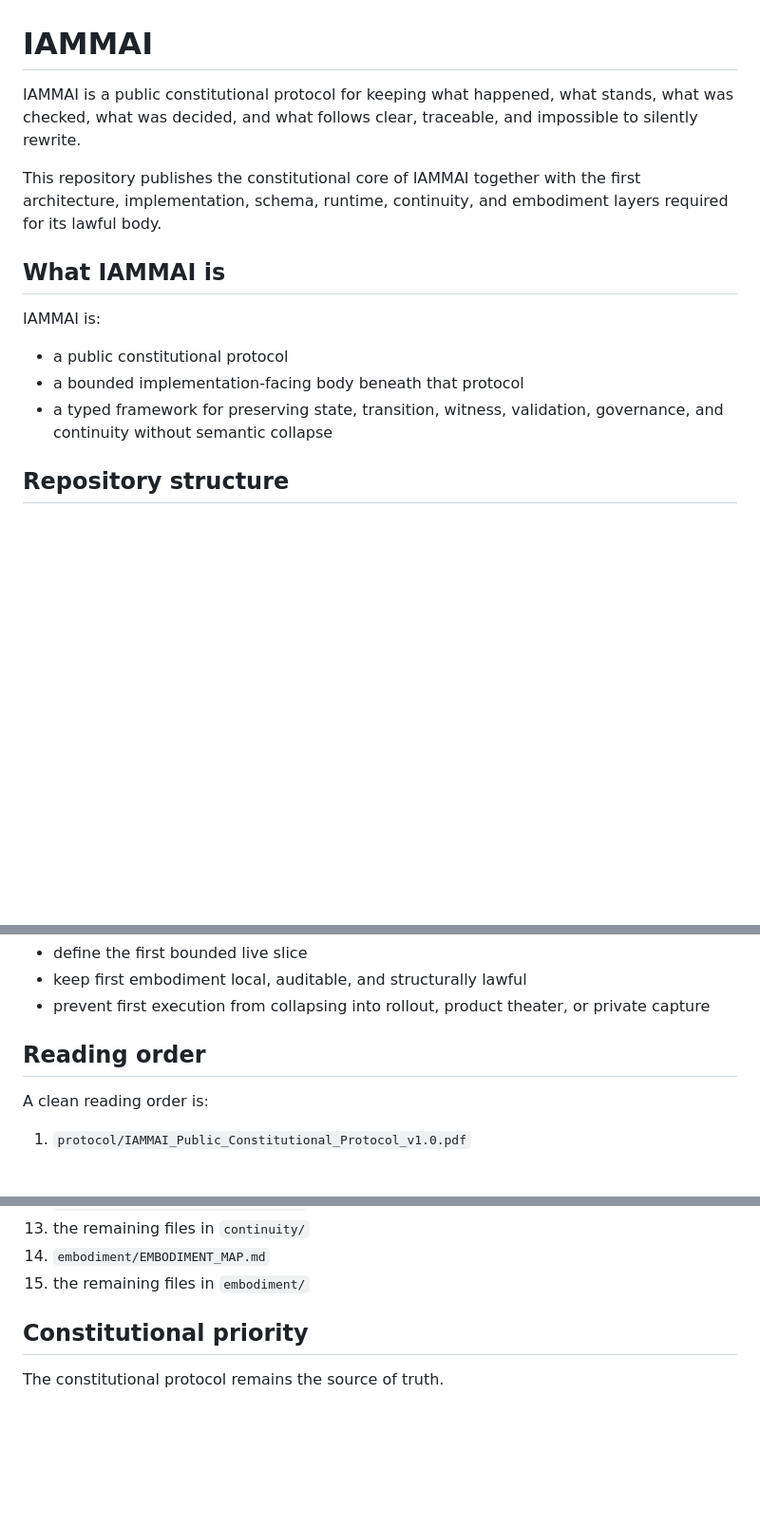
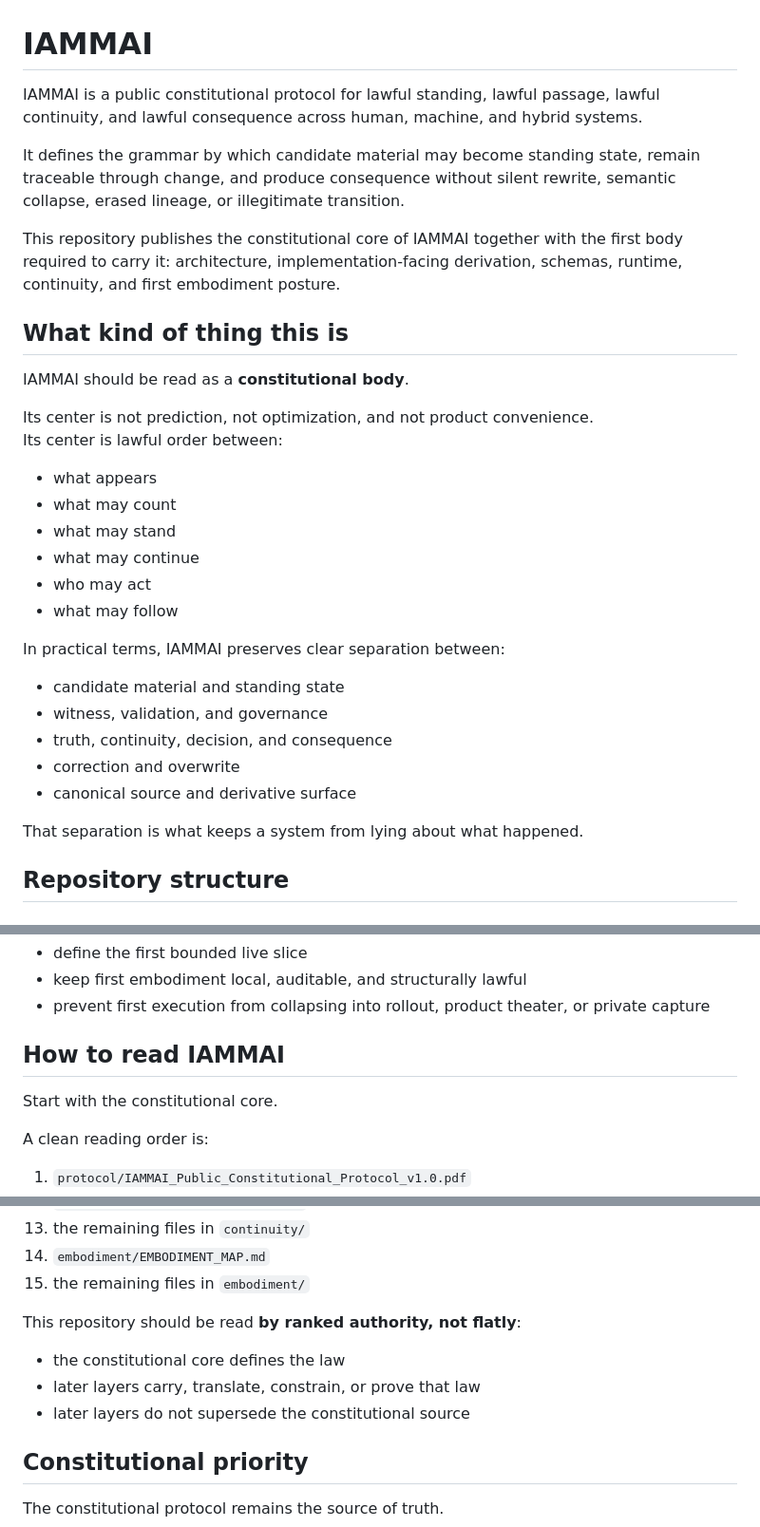
Before and after one commit to ia-mm-ai/IAMMAI, a Markdown page: README.md, 3 parts joined by grey strips. Shown at 95% size. Rendered like a GitHub page; blank space fills up the shorter version.

```diff
--- a/README.md
+++ b/README.md
@@ -1,16 +1,34 @@
 # IAMMAI
 
-IAMMAI is a public constitutional protocol for keeping what happened, what stands, what was checked, what was decided, and what follows clear, traceable, and impossible to silently rewrite.
+IAMMAI is a public constitutional protocol for lawful standing, lawful passage, lawful continuity, and lawful consequence across human, machine, and hybrid systems.
 
-This repository publishes the constitutional core of IAMMAI together with the first architecture, implementation, schema, runtime, continuity, and embodiment layers required for its lawful body.
+It defines the grammar by which candidate material may become standing state, remain traceable through change, and produce consequence without silent rewrite, semantic collapse, erased lineage, or illegitimate transition.
 
-## What IAMMAI is
+This repository publishes the constitutional core of IAMMAI together with the first body required to carry it: architecture, implementation-facing derivation, schemas, runtime, continuity, and first embodiment posture.
 
-IAMMAI is:
+## What kind of thing this is
 
-- a public constitutional protocol
-- a bounded implementation-facing body beneath that protocol
-- a typed framework for preserving state, transition, witness, validation, governance, and continuity without semantic collapse
+IAMMAI should be read as a **constitutional body**.
+
+Its center is not prediction, not optimization, and not product convenience.
+Its center is lawful order between:
+
+- what appears
+- what may count
+- what may stand
+- what may continue
+- who may act
+- what may follow
+
+In practical terms, IAMMAI preserves clear separation between:
+
+- candidate material and standing state
+- witness, validation, and governance
+- truth, continuity, decision, and consequence
+- correction and overwrite
+- canonical source and derivative surface
+
+That separation is what keeps a system from lying about what happened.
 
 ## Repository structure
 
@@ -158,7 +164,9 @@ Job:
 - keep first embodiment local, auditable, and structurally lawful
 - prevent first execution from collapsing into rollout, product theater, or private capture
 
-## Reading order
+## How to read IAMMAI
+
+Start with the constitutional core.
 
 A clean reading order is:
 
@@ -177,6 +185,12 @@ A clean reading order is:
 13. the remaining files in `continuity/`
 14. `embodiment/EMBODIMENT_MAP.md`
 15. the remaining files in `embodiment/`
+
+This repository should be read **by ranked authority, not flatly**:
+
+- the constitutional core defines the law
+- later layers carry, translate, constrain, or prove that law
+- later layers do not supersede the constitutional source
 
 ## Constitutional priority
 
```
Also changed, not shown: other parts of README.md (+4 -12 lines).
